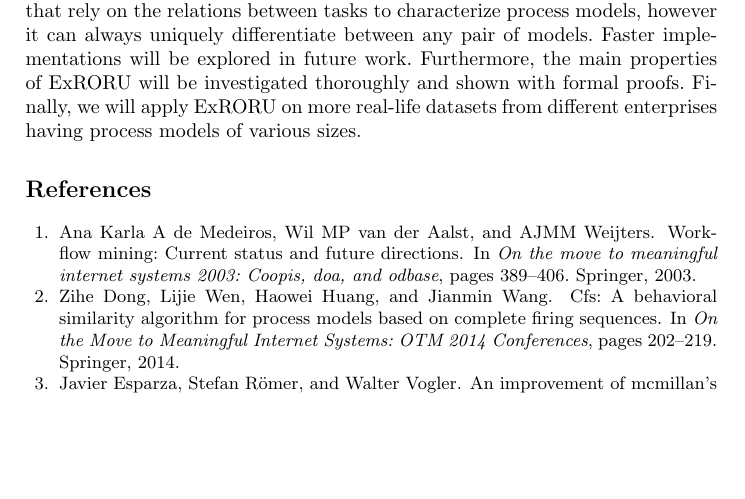
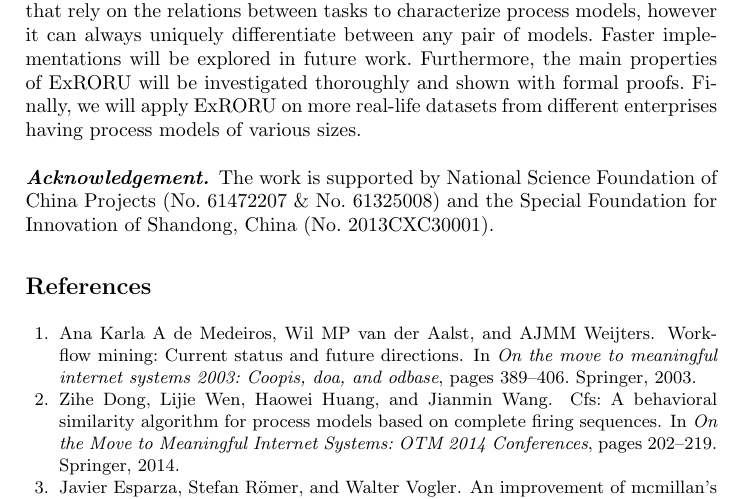
Before and after one commit to shudiwsh2009/ExRORU_llncs, a LaTeX thesis (ExRORU_llncs.tex): part of page 14 of 15, cut so that both start at the same text, the shorter picture padded with empty space. Compiled offline with pdfLaTeX.

Commit message:
add acknowledgement

```diff
--- a/ExRORU_llncs.tex
+++ b/ExRORU_llncs.tex
@@ -758,6 +758,10 @@ To better describe the relations between the execution of tasks in a process mod
 
 While our algorithm is not the fastest when compared to other algorithms that rely on the relations between tasks to characterize process models, however it can always uniquely differentiate between any pair of models. Faster implementations will be explored in future work. Furthermore, the main properties of ExRORU will be investigated thoroughly and shown with formal proofs. Finally, we will apply ExRORU on more real-life datasets from different enterprises having process models of various sizes.
 
+\paragraph{\textbf{Acknowledgement.}} The work is supported by National Science Foundation of
+China Projects (No. 61472207 \& No. 61325008) and the Special Foundation for Innovation of
+Shandong, China (No. 2013CXC30001).
+
 \bibliographystyle{plain}
 \bibliography{ref}
 \end{document}
```
